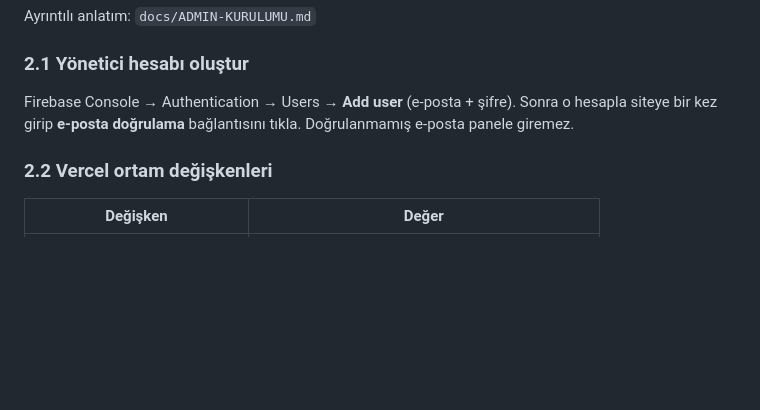
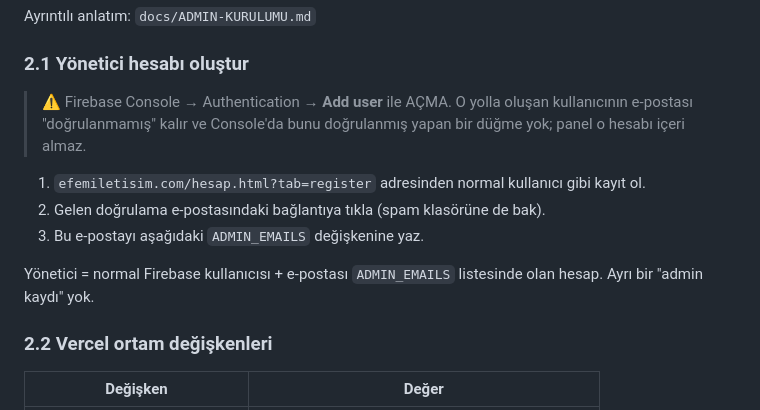
Before and after one commit to cemalcingirlar/efem2, a Markdown page: docs/ARKADAS-YAPILACAKLAR.md, the part around the change. Rendered like a GitHub page; blank space fills up the shorter version.

```diff
--- a/docs/ARKADAS-YAPILACAKLAR.md
+++ b/docs/ARKADAS-YAPILACAKLAR.md
@@ -157,9 +157,17 @@ dönmeli. Dönmüyorsa değişkenlerden biri eksiktir. Canlıya geçince `mode`
 Ayrıntılı anlatım: `docs/ADMIN-KURULUMU.md`
 
 ### 2.1 Yönetici hesabı oluştur
-Firebase Console → Authentication → Users → **Add user** (e-posta + şifre).
-Sonra o hesapla siteye bir kez girip **e-posta doğrulama** bağlantısını tıkla.
-Doğrulanmamış e-posta panele giremez.
+
+> ⚠️ Firebase Console → Authentication → **Add user** ile AÇMA. O yolla oluşan
+> kullanıcının e-postası "doğrulanmamış" kalır ve Console'da bunu doğrulanmış
+> yapan bir düğme yok; panel o hesabı içeri almaz.
+
+1. `efemiletisim.com/hesap.html?tab=register` adresinden normal kullanıcı gibi kayıt ol.
+2. Gelen doğrulama e-postasındaki bağlantıya tıkla (spam klasörüne de bak).
+3. Bu e-postayı aşağıdaki `ADMIN_EMAILS` değişkenine yaz.
+
+Yönetici = normal Firebase kullanıcısı + e-postası `ADMIN_EMAILS` listesinde olan hesap.
+Ayrı bir "admin kaydı" yok.
 
 ### 2.2 Vercel ortam değişkenleri
 
```
Also changed, not shown: docs/ADMIN-KURULUMU.md (+26 -5 lines).
